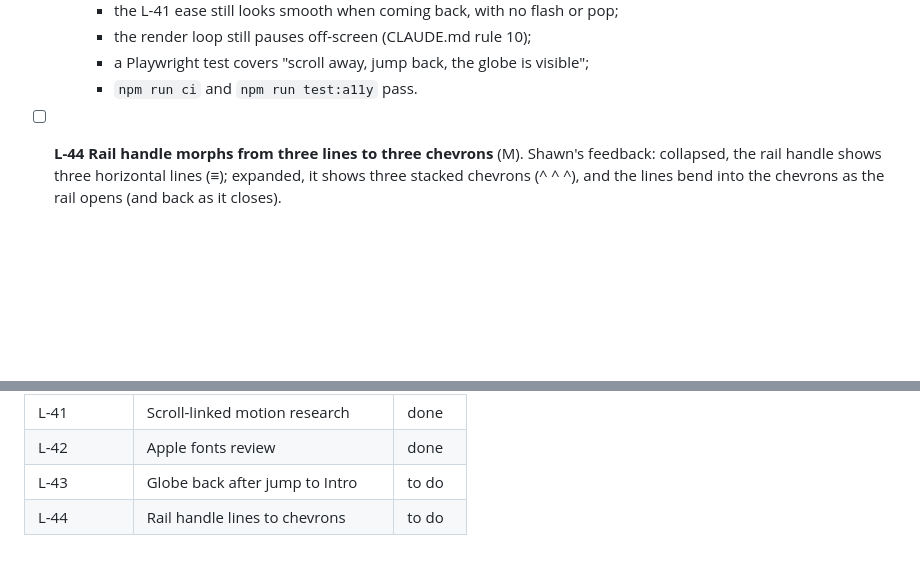
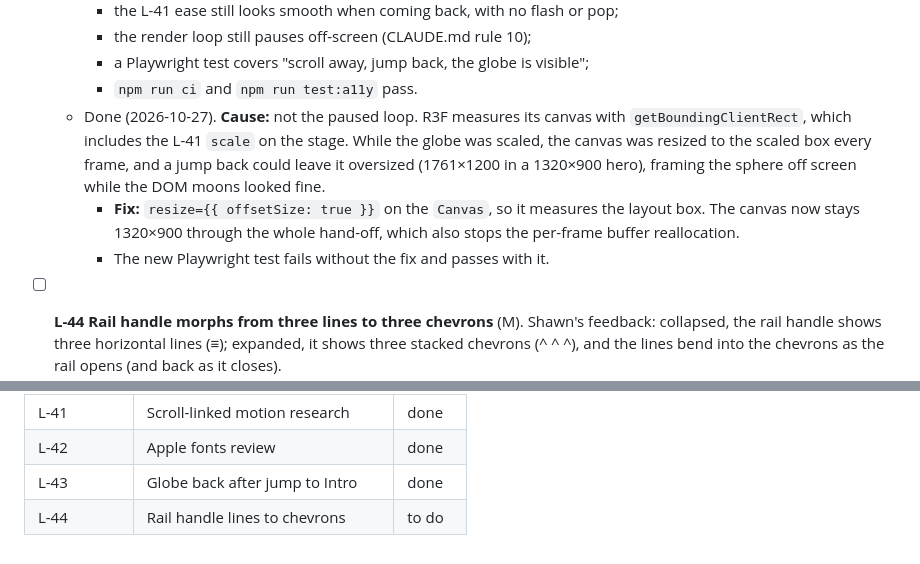
Before and after one commit to shawnkawabe/shawnkawabe.github.io, a Markdown page: docs/BACKLOG-LANDING.md, 2 parts joined by grey strips. Rendered like a GitHub page; blank space fills up the shorter version.

Commit message:
docs: tick L-43 with its cause and fix

```diff
--- a/docs/BACKLOG-LANDING.md
+++ b/docs/BACKLOG-LANDING.md
@@ -372,6 +372,15 @@ current data-core "neurons" scene is not aligned well and does not say that.
     - the render loop still pauses off-screen (CLAUDE.md rule 10);
     - a Playwright test covers "scroll away, jump back, the globe is visible";
     - `npm run ci` and `npm run test:a11y` pass.
+  - Done (2026-10-27). **Cause:** not the paused loop. R3F measures its canvas with
+    `getBoundingClientRect`, which includes the L-41 `scale` on the stage. While the globe was
+    scaled, the canvas was resized to the scaled box every frame, and a jump back could leave it
+    oversized (1761×1200 in a 1320×900 hero), framing the sphere off screen while the DOM moons
+    looked fine.
+    - **Fix:** `resize={{ offsetSize: true }}` on the `Canvas`, so it measures the layout box. The
+      canvas now stays 1320×900 through the whole hand-off, which also stops the per-frame buffer
+      reallocation.
+    - The new Playwright test fails without the fix and passes with it.
 
 - [ ] **L-44 Rail handle morphs from three lines to three chevrons** (M). Shawn's feedback: collapsed,
       the rail handle shows three horizontal lines (≡); expanded, it shows three stacked
@@ -846,5 +855,5 @@ screenshots at 375, 768 and 1440 on the built preview, a ticked box with notes,
 | L-40         | Products and tools as benchmark | done   |
 | L-41         | Scroll-linked motion research   | done   |
 | L-42         | Apple fonts review              | done   |
-| L-43         | Globe back after jump to Intro  | to do  |
+| L-43         | Globe back after jump to Intro  | done   |
 | L-44         | Rail handle lines to chevrons   | to do  |
```
Also changed, not shown: other parts of docs/BACKLOG-LANDING.md (+1 -1 lines).
